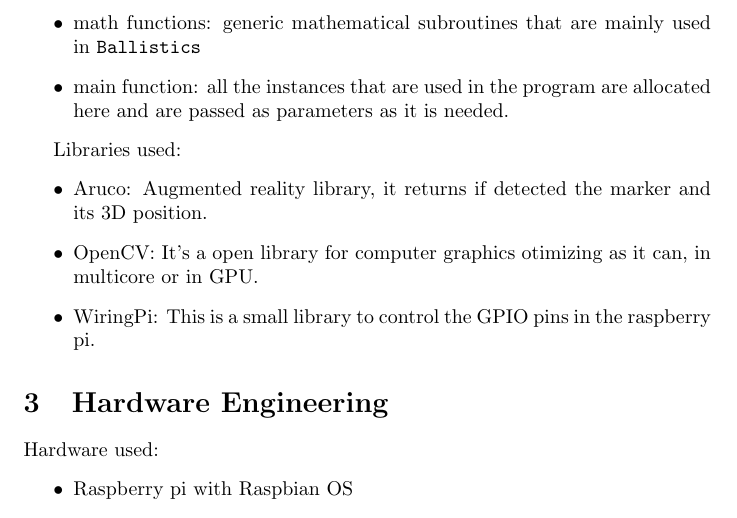
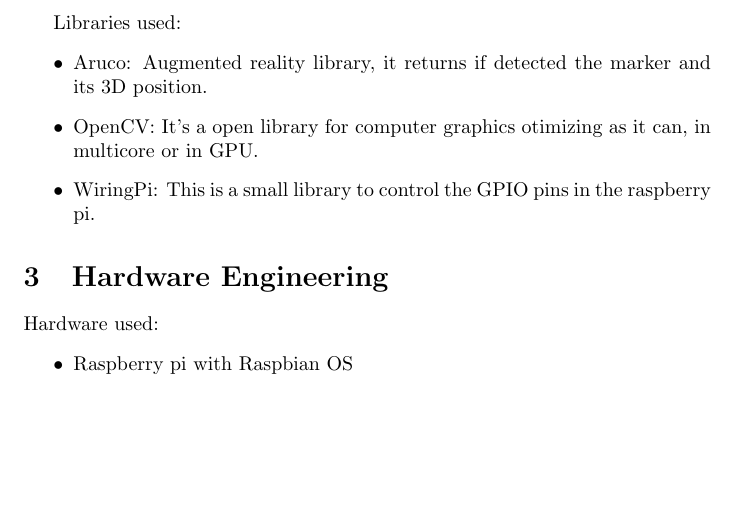
Before and after one commit to royertiago/INE5450, a LaTeX document (doc/report.tex): part of page 3 of 9, cut at the place of the change, the shorter picture padded with empty space. Compiled offline with pdfLaTeX.

Commit message:
doc/report.tex: Remove the mention to math.hpp and main.cpp
They are not classes.

```diff
--- a/doc/report.tex
+++ b/doc/report.tex
@@ -104,10 +104,6 @@ controlling the PWM (Pulse Width Modulation) for each motor and it
 gives a frendlier interface to someone that want to use the motors,
 with methods such as \method{step(int n)} that execute \texttt{n} steps,
 forwards or backwards depending on the signal of \texttt{n}
-    \item math functions: generic mathematical subroutines that are mainly used in
-\class{Ballistics}
-    \item main function: all the instances that are used in the program are
-allocated here and are passed as parameters as it is needed.
 \end{itemize}
 
 Libraries used:
```
